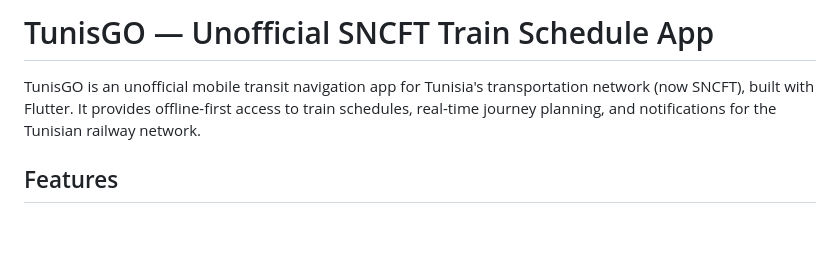
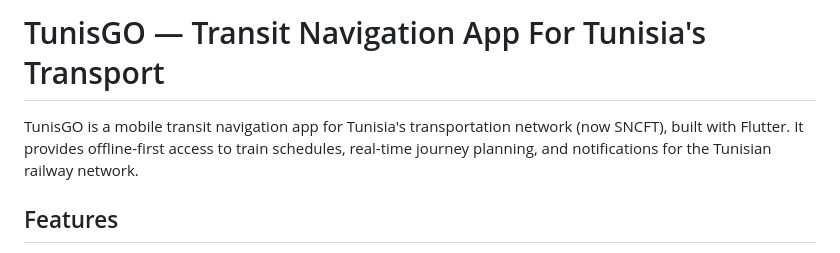
Before and after one commit to mnik-creator/tunisgo, a Markdown page: README.md, the part around the change. GitHub-like rendering; blank space fills up the shorter version.

```diff
--- a/README.md
+++ b/README.md
@@ -1,6 +1,6 @@
-# TunisGO — Unofficial SNCFT Train Schedule App
+# TunisGO — Transit Navigation App For Tunisia's Transport
 
-TunisGO is an unofficial mobile transit navigation app for Tunisia's transportation network (now SNCFT), built with Flutter. It provides offline-first access to train schedules, real-time journey planning, and notifications for the Tunisian railway network.
+TunisGO is a mobile transit navigation app for Tunisia's transportation network (now SNCFT), built with Flutter. It provides offline-first access to train schedules, real-time journey planning, and notifications for the Tunisian railway network.
 
 ## Features
 
```
